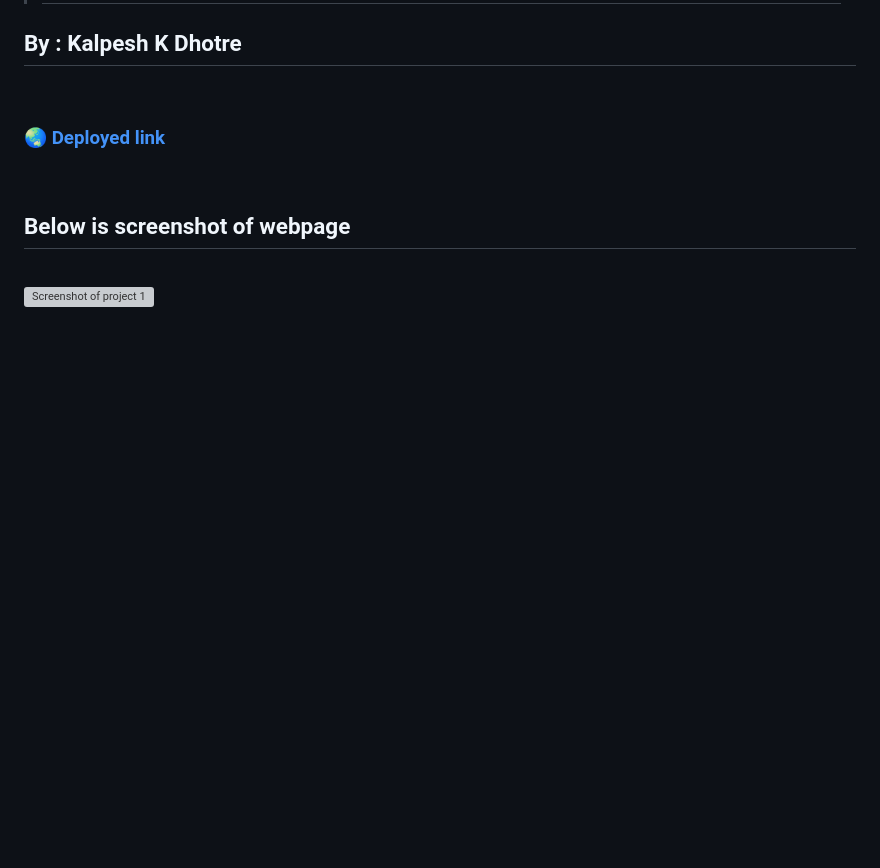
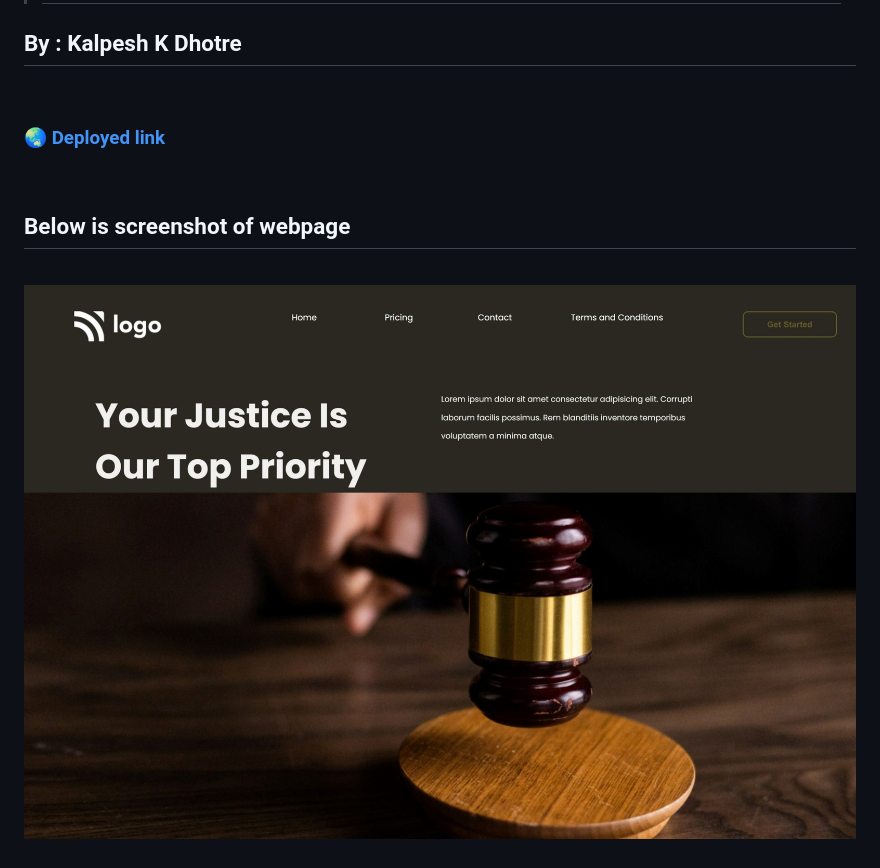
Before and after one commit to kalpeshdhotre/live-class-project-03, a Markdown page: readme.md, the part around the change. GitHub-like rendering; blank space fills up the shorter version; grey boxes are pictures that could not be loaded.

Commit message:
Final upload before submission

```diff
--- a/readme.md
+++ b/readme.md
@@ -17,4 +17,4 @@
 ## Below is screenshot of webpage
 <br>
 
-![Screenshot of project 1](./screenshot.jpeg)
+![Screenshot of project 1](./screenshot1.jpeg)
```
Also changed, not shown: screenshot1.jpeg (renamed from Screenshot.jpeg).
